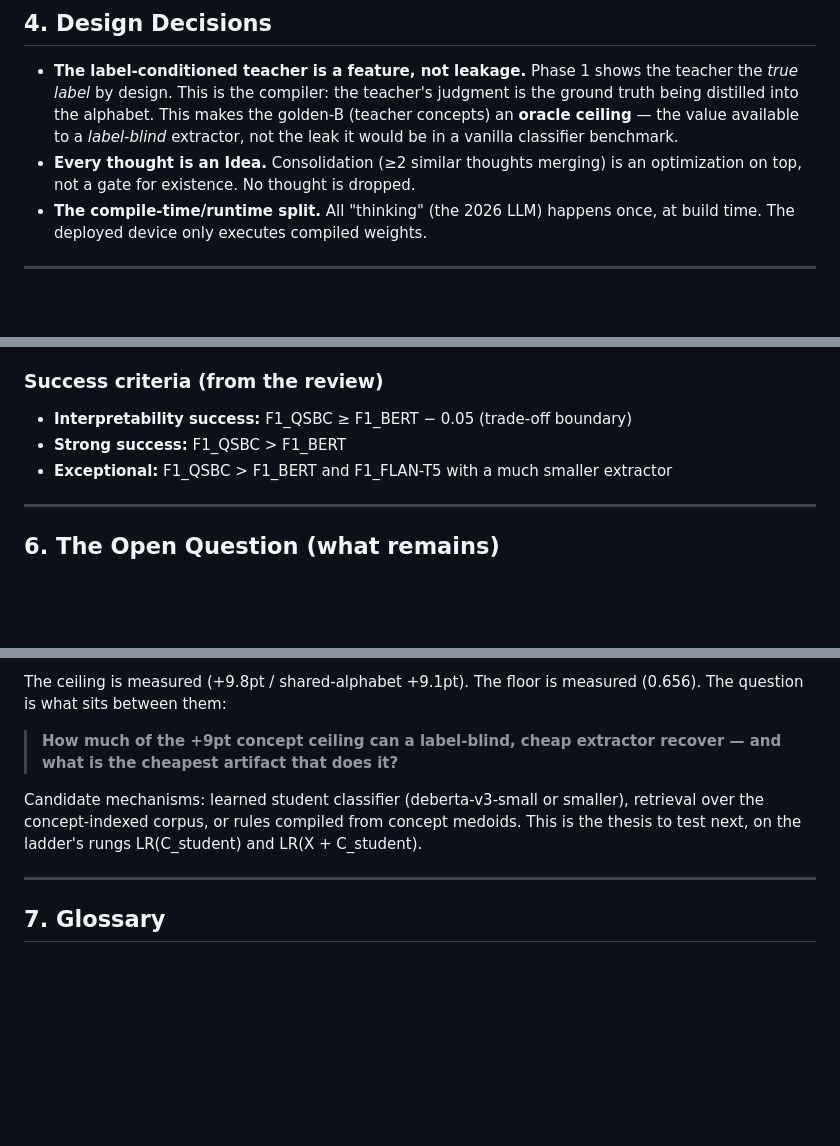
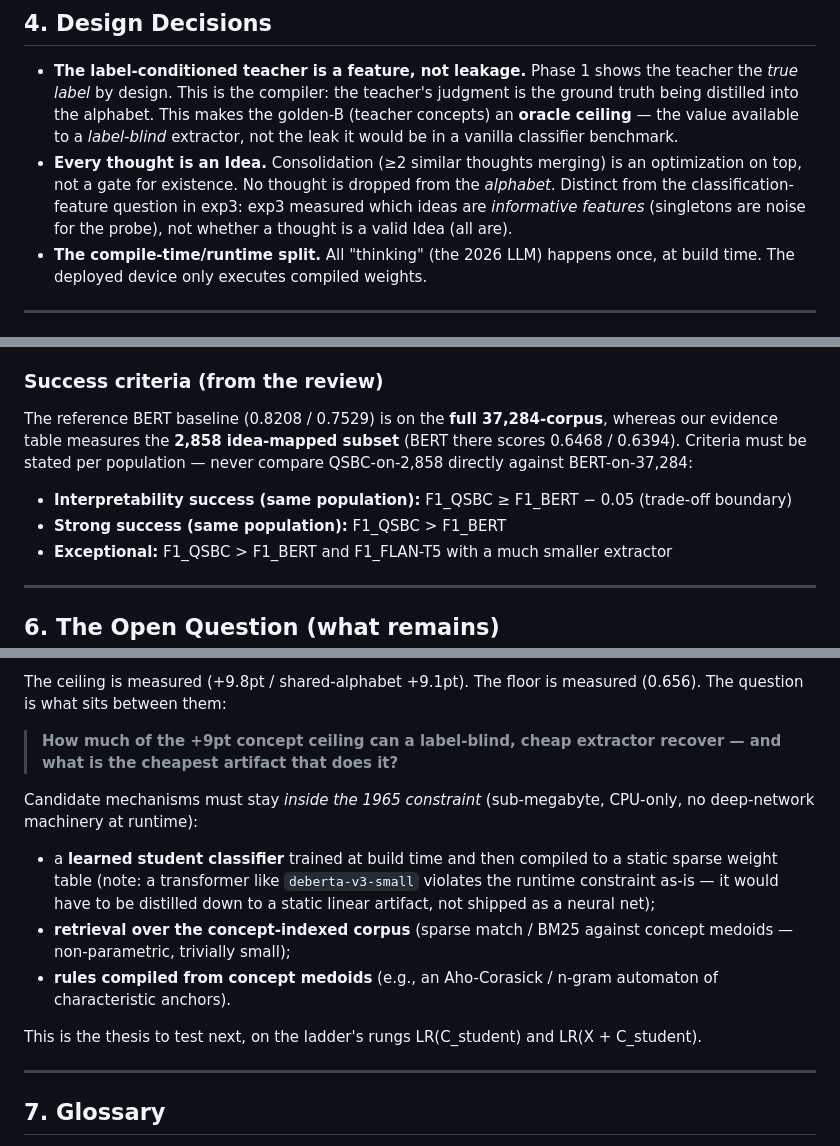
Before and after one commit to jpeckenpaugh/qsbc, a Markdown page: docs/QSBC_CONCEPT.md, 3 parts joined by grey strips. Drawn GitHub-style; blank space fills up the shorter version.

Commit message:
docs: fix critical contradictions in QSBC_CONCEPT.md
- §6: extraction candidates now constrained to the 1965 target; explicitly
  note a transformer violates the constraint unless distilled to static weights
- evidence table: add exp2b control (frozen-probe X-only 0.3198/0.2851)
- unify show-your-work count to 2-5 (matches cot agent)
- clarify 400 annotation files vs 399 task documents (WS_157 empty)
- §4: distinguish alphabet storage (all thoughts are Ideas) from
  classification features (exp3 singleton pruning)
- §5: success criteria now state the baseline-population caveat (2,858 subset
  vs 37,284 corpus)

```diff
--- a/docs/QSBC_CONCEPT.md
+++ b/docs/QSBC_CONCEPT.md
@@ -216,7 +217,10 @@ non-linearly decode a hidden state).
   to a *label-blind* extractor, not the leak it would be in a vanilla
   classifier benchmark.
 - **Every thought is an Idea.** Consolidation (≥2 similar thoughts merging) is
-  an optimization on top, not a gate for existence. No thought is dropped.
+  an optimization on top, not a gate for existence. No thought is dropped from
+  the *alphabet*. Distinct from the classification-feature question in exp3:
+  exp3 measured which ideas are *informative features* (singletons are noise
+  for the probe), not whether a thought is a valid Idea (all are).
 - **The compile-time/runtime split.** All "thinking" (the 2026 LLM) happens
   once, at build time. The deployed device only executes compiled weights.
 
@@ -261,8 +266,14 @@ The ablation ladder isolates *where* performance comes from:
 
 ### Success criteria (from the review)
 
-- **Interpretability success:** F1_QSBC ≥ F1_BERT − 0.05 (trade-off boundary)
-- **Strong success:** F1_QSBC > F1_BERT
+The reference BERT baseline (0.8208 / 0.7529) is on the **full 37,284-corpus**,
+whereas our evidence table measures the **2,858 idea-mapped subset** (BERT there
+scores 0.6468 / 0.6394). Criteria must be stated per population — never compare
+QSBC-on-2,858 directly against BERT-on-37,284:
+
+- **Interpretability success (same population):** F1_QSBC ≥ F1_BERT − 0.05
+  (trade-off boundary)
+- **Strong success (same population):** F1_QSBC > F1_BERT
 - **Exceptional:** F1_QSBC > F1_BERT and F1_FLAN-T5 with a much smaller
   extractor
 
@@ -280,10 +291,19 @@ measured (0.656). The question is what sits between them:
 > **How much of the +9pt concept ceiling can a label-blind, cheap extractor
 > recover — and what is the cheapest artifact that does it?**
 
-Candidate mechanisms: learned student classifier (deberta-v3-small or smaller),
-retrieval over the concept-indexed corpus, or rules compiled from concept
-medoids. This is the thesis to test next, on the ladder's rungs
-LR(C_student) and LR(X + C_student).
+Candidate mechanisms must stay *inside the 1965 constraint* (sub-megabyte,
+CPU-only, no deep-network machinery at runtime):
+- a **learned student classifier** trained at build time and then compiled to a
+  static sparse weight table (note: a transformer like `deberta-v3-small`
+  violates the runtime constraint as-is — it would have to be distilled down to
+  a static linear artifact, not shipped as a neural net);
+- **retrieval over the concept-indexed corpus** (sparse match / BM25 against
+  concept medoids — non-parametric, trivially small);
+- **rules compiled from concept medoids** (e.g., an Aho-Corasick / n-gram
+  automaton of characteristic anchors).
+
+This is the thesis to test next, on the ladder's rungs LR(C_student) and
+LR(X + C_student).
 
 ---
 
```
Also changed, not shown: other parts of docs/QSBC_CONCEPT.md (+5 -3 lines).
